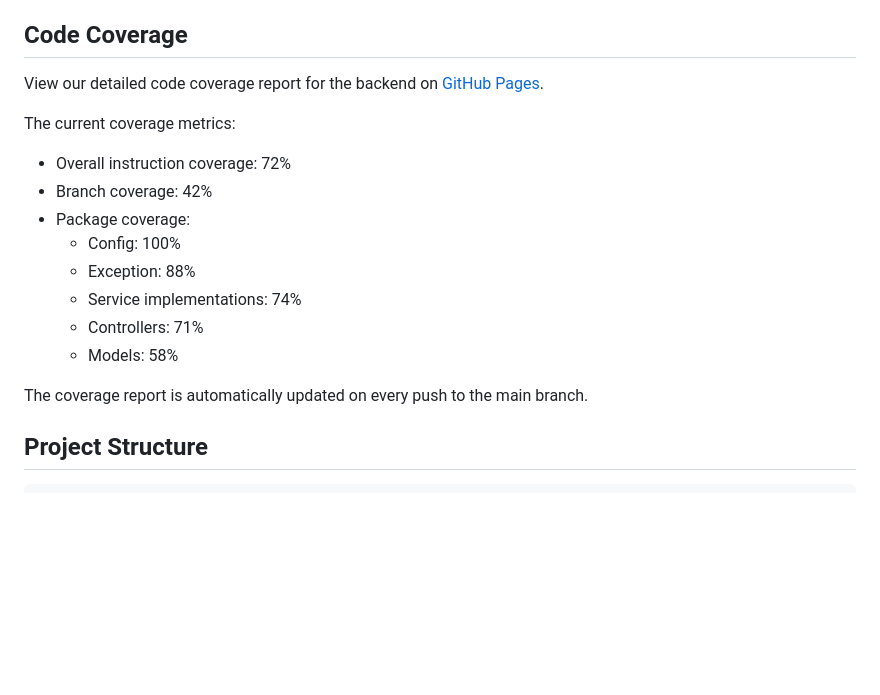
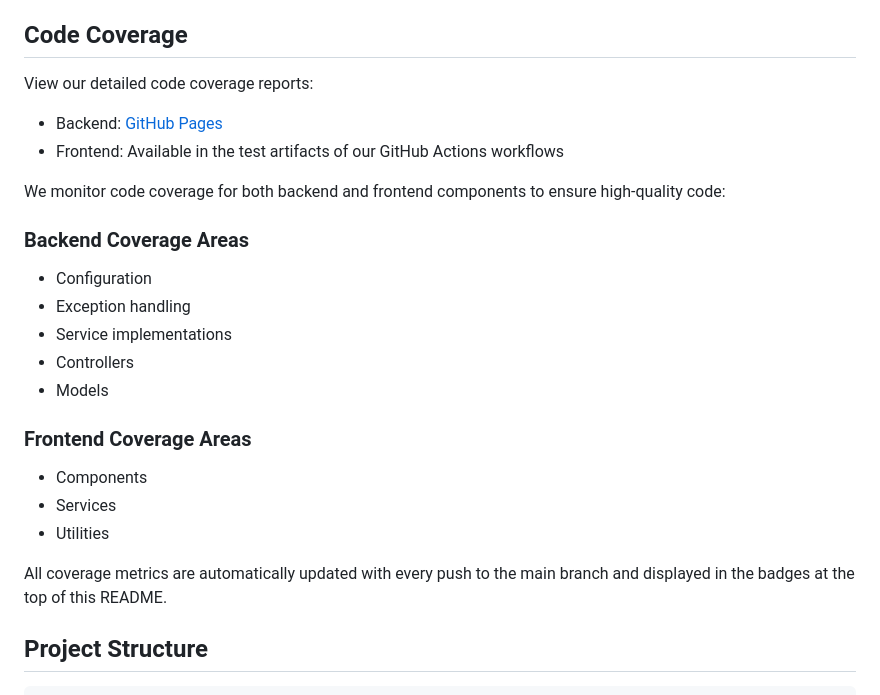
Before and after one commit to GeoDoo/property-manager, a Markdown page: README.md, the part around the change. Rendered like a GitHub page; blank space fills up the shorter version.

Commit message:
Revise README.md to enhance code coverage reporting
- Updated the code coverage section to clearly differentiate between backend and frontend coverage reports.
- Added specific coverage areas for both backend and frontend components to improve clarity.
- Ensured that all coverage metrics are automatically updated with each push to the main branch.

```diff
--- a/README.md
+++ b/README.md
@@ -100,19 +100,25 @@ docker-compose -f docker-compose.test.yml up --build test
 
 ## Code Coverage
 
-View our detailed code coverage report for the backend on [GitHub Pages](https://geodoo.github.io/property-manager/).
+View our detailed code coverage reports:
+- Backend: [GitHub Pages](https://geodoo.github.io/property-manager/)
+- Frontend: Available in the test artifacts of our GitHub Actions workflows
 
-The current coverage metrics:
-- Overall instruction coverage: 72%
-- Branch coverage: 42%
-- Package coverage:
-  - Config: 100%
-  - Exception: 88%
-  - Service implementations: 74%
-  - Controllers: 71%
-  - Models: 58%
+We monitor code coverage for both backend and frontend components to ensure high-quality code:
 
-The coverage report is automatically updated on every push to the main branch.
+### Backend Coverage Areas
+- Configuration
+- Exception handling
+- Service implementations
+- Controllers
+- Models
+
+### Frontend Coverage Areas
+- Components
+- Services
+- Utilities
+
+All coverage metrics are automatically updated with every push to the main branch and displayed in the badges at the top of this README.
 
 ## Project Structure
 
```
